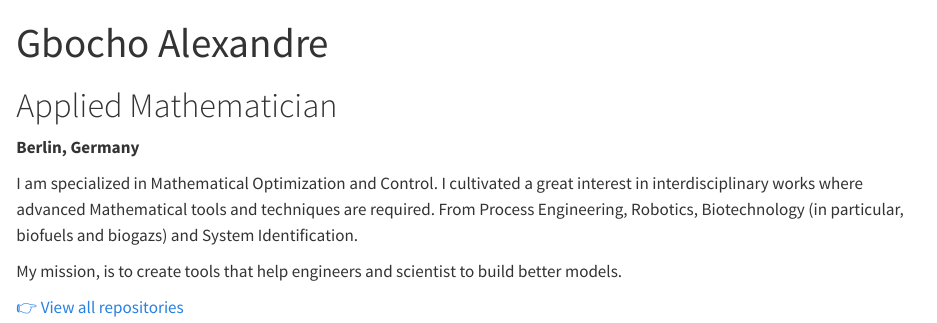
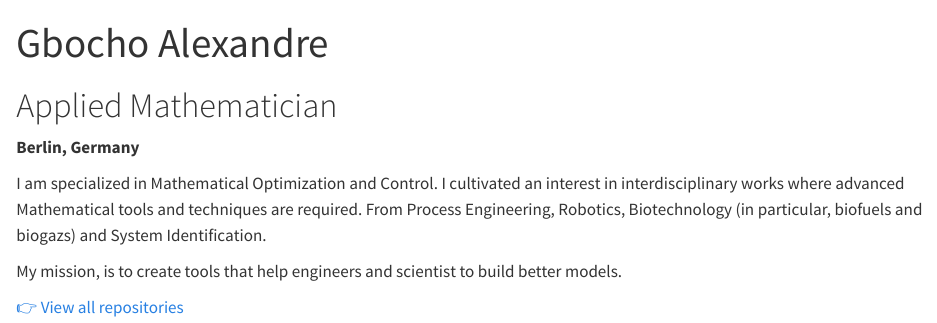
Before and after one commit to AlexN7-Shepard/AlexN7-Shepard.github.io, a Quarto document (index.qmd): the page in a window 1100 px wide, from its top. Rendered offline with R 4.5, knitr and Pandoc in place of Quarto, with nearby package versions.

Commit message:
Update index.qmd

```diff
--- a/index.qmd
+++ b/index.qmd
@@ -7,7 +7,7 @@ title: "Gbocho Alexandre"
 **Berlin, Germany**
 
 I am specialized in Mathematical Optimization and Control.
-I cultivated a great interest in interdisciplinary works where advanced Mathematical tools and techniques are required. From Process Engineering, Robotics, Biotechnology (in particular, biofuels and biogazs) and System Identification.
+I cultivated an interest in interdisciplinary works where advanced Mathematical tools and techniques are required. From Process Engineering, Robotics, Biotechnology (in particular, biofuels and biogazs) and System Identification.
 
 My mission, is to create tools that help engineers and scientist to build better models.
 
```
